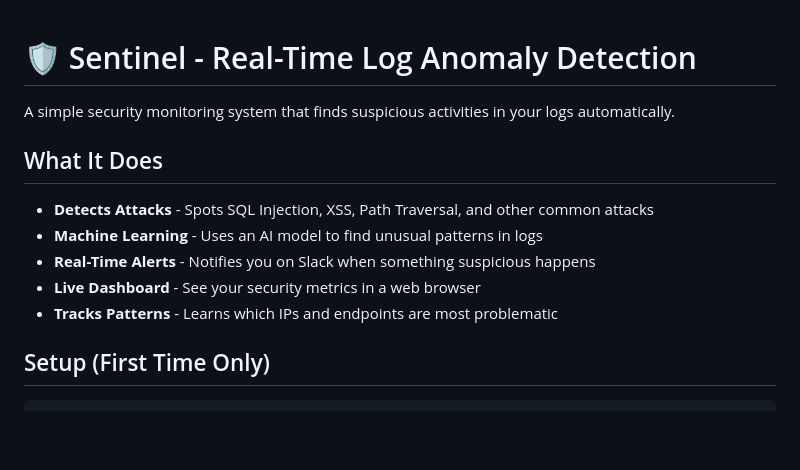
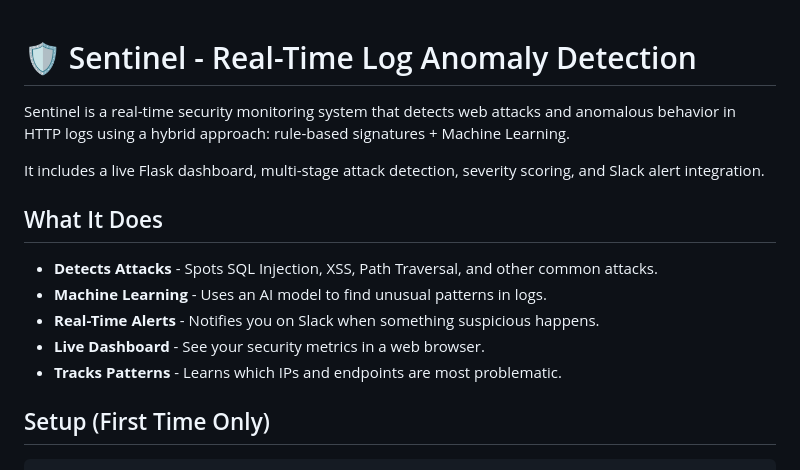
Before and after one commit to Minchushree/Sentinel-log-anomaly-detection, a Markdown page: README.md, the part around one of its changes. Drawn GitHub-style; blank space fills up the shorter version.

```diff
--- a/README.md
+++ b/README.md
@@ -1,14 +1,16 @@
 # 🛡️ Sentinel - Real-Time Log Anomaly Detection
+Sentinel is a real-time security monitoring system that detects web attacks and anomalous behavior in HTTP logs using a hybrid approach: rule-based signatures + Machine Learning.
 
-A simple security monitoring system that finds suspicious activities in your logs automatically.
+It includes a live Flask dashboard, multi-stage attack detection, severity scoring, and Slack alert integration.
+
 
 ## What It Does
 
-- **Detects Attacks** - Spots SQL Injection, XSS, Path Traversal, and other common attacks
-- **Machine Learning** - Uses an AI model to find unusual patterns in logs
-- **Real-Time Alerts** - Notifies you on Slack when something suspicious happens
-- **Live Dashboard** - See your security metrics in a web browser
-- **Tracks Patterns** - Learns which IPs and endpoints are most problematic
+- **Detects Attacks** - Spots SQL Injection, XSS, Path Traversal, and other common attacks.
+- **Machine Learning** - Uses an AI model to find unusual patterns in logs.
+- **Real-Time Alerts** - Notifies you on Slack when something suspicious happens.
+- **Live Dashboard** - See your security metrics in a web browser.
+- **Tracks Patterns** - Learns which IPs and endpoints are most problematic.
 
 ## Setup (First Time Only)
 
```
Also changed, not shown: other parts of README.md (+29 -35 lines).
